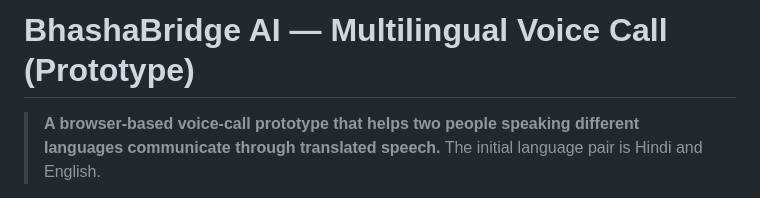
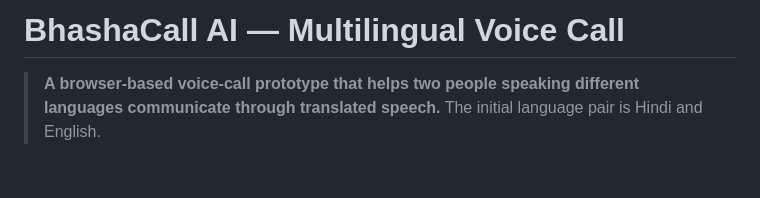
Before and after one commit to dagendra04/DYS-Hack-GGH, a Markdown page: README.md, the part around the change. Drawn GitHub-style; blank space fills up the shorter version.

Commit message:
Rename project to BhashaCall AI
Updated project name and description in README.

```diff
--- a/README.md
+++ b/README.md
@@ -1,4 +1,4 @@
-# BhashaBridge AI — Multilingual Voice Call (Prototype)
+# BhashaCall AI — Multilingual Voice Call
 
 > **A browser-based voice-call prototype that helps two people speaking different languages communicate through translated speech.** The initial language pair is Hindi and English.
 
```
